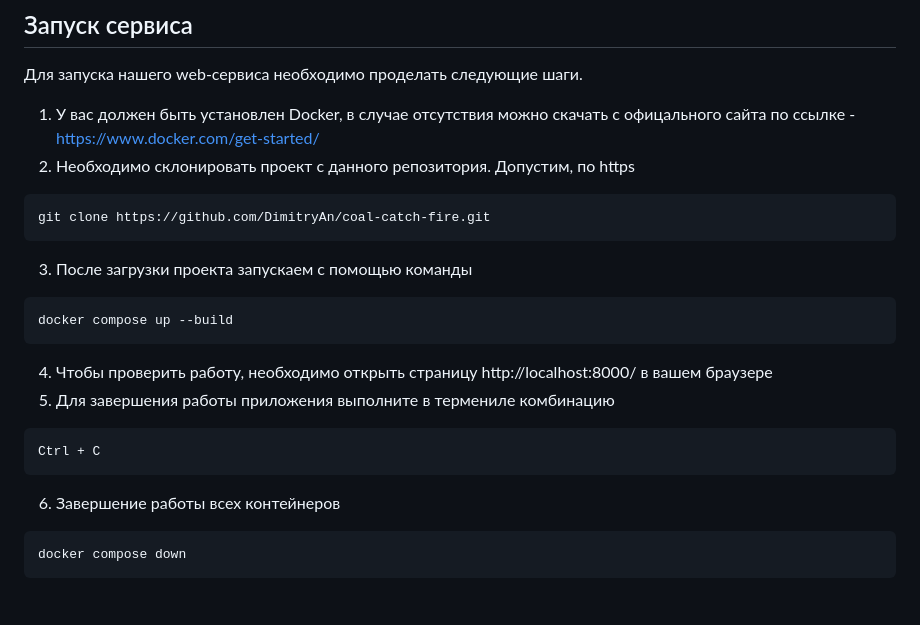
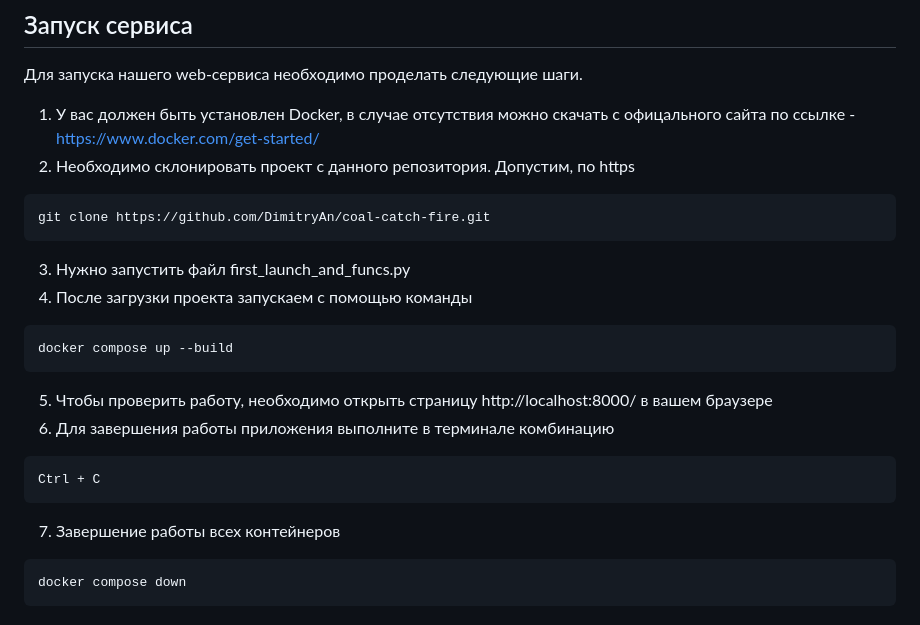
Before and after one commit to DimitryAn/coal-catch-fire, a Markdown page: README.md, the part around the change. Drawn GitHub-style.

````diff
--- a/README.md
+++ b/README.md
@@ -5,16 +5,17 @@
 ```bash
 git clone https://github.com/DimitryAn/coal-catch-fire.git
 ```
-3) После загрузки проекта запускаем с помощью команды
+3) Нужно запустить файл first_launch_and_funcs.py
+4) После загрузки проекта запускаем с помощью команды
 ```bash
 docker compose up --build
 ```
-4) Чтобы проверить работу, необходимо открыть страницу  http://localhost:8000/ в вашем браузере
-5) Для завершения работы приложения выполните в термениле комбинацию
+5) Чтобы проверить работу, необходимо открыть страницу  http://localhost:8000/ в вашем браузере
+6) Для завершения работы приложения выполните в терминале комбинацию
 ```bash
 Ctrl + C
 ```
-6) Завершение работы всех контейнеров
+7) Завершение работы всех контейнеров
 ```bash
 docker compose down
 ```
````
